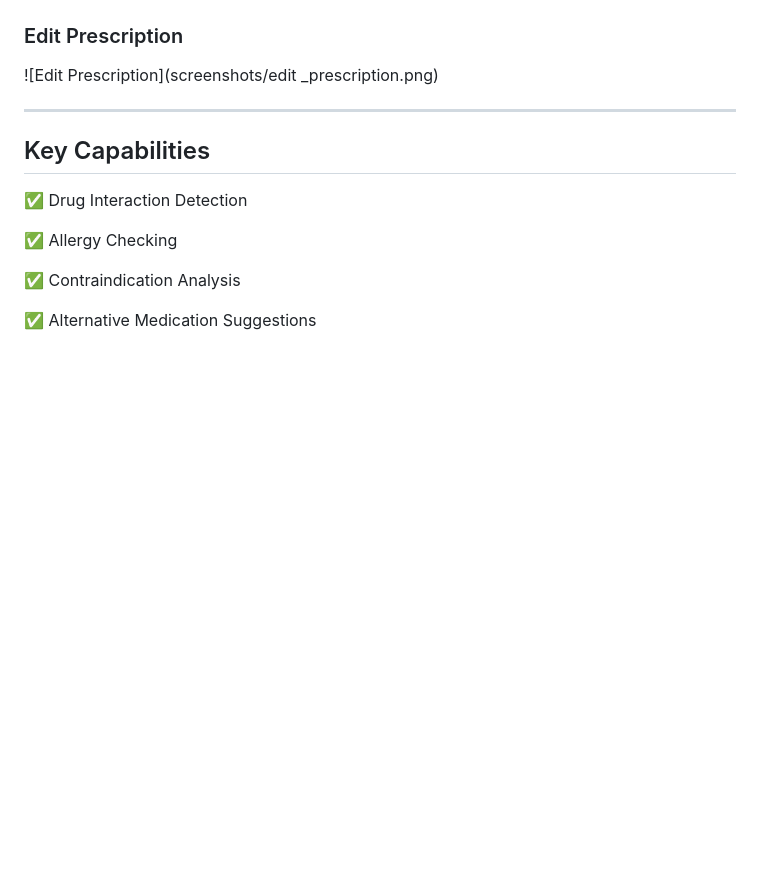
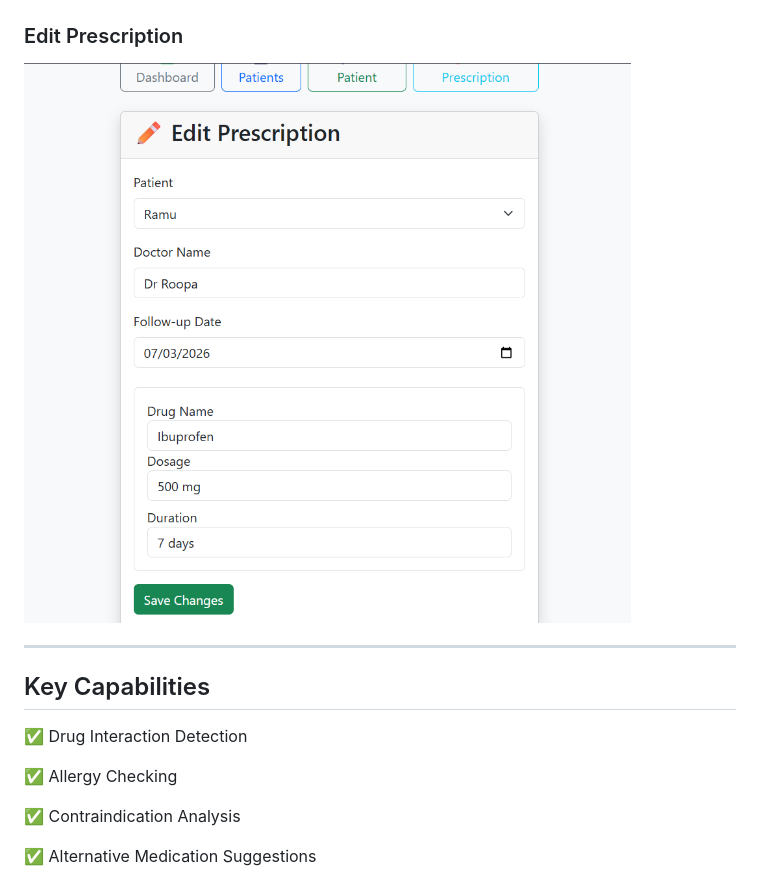
Before and after one commit to Aparna-K-Prasad/AI-Prescription-Safety-Checker, a Markdown page: README.md, the part around the change. Rendered like a GitHub page; blank space fills up the shorter version.

```diff
--- a/README.md
+++ b/README.md
@@ -155,7 +155,7 @@ http://127.0.0.1:8000/
 
 ### Edit Prescription
 
-![Edit Prescription](screenshots/edit _prescription.png)
+![Edit Prescription](screenshots/edit_prescription.png)
 
 ---
 
```
